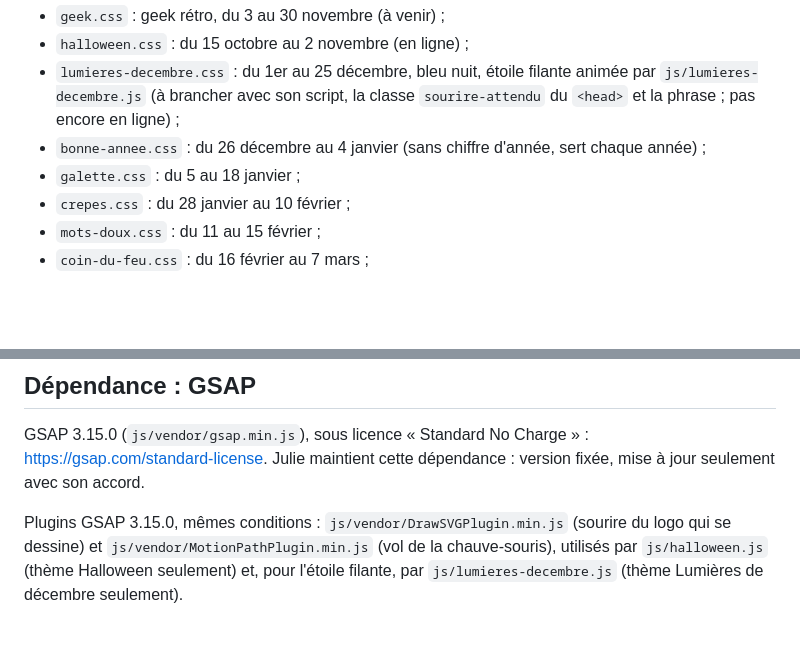
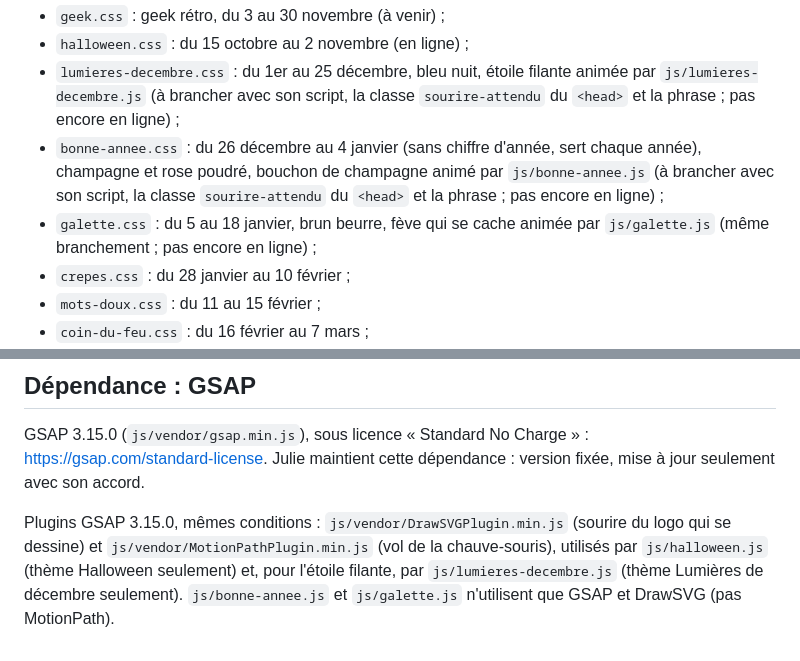
Before and after one commit to Dju-Lye/site-dju-lye, a Markdown page: README.md, 2 parts joined by grey strips. Drawn GitHub-style; blank space fills up the shorter version.

Commit message:
Guide de style et README : thèmes Bonne année et La galette
Co-Authored-By: Claude Sonnet 5.5 <noreply@anthropic.com>

Claude-Session: https://claude.ai/code/session_016DDSFVTdZtoUBxitW6hw5H

```diff
--- a/README.md
+++ b/README.md
@@ -45,8 +45,8 @@ Fichiers disponibles dans `saisons/` :
 - `geek.css` : geek rétro, du 3 au 30 novembre (à venir) ;
 - `halloween.css` : du 15 octobre au 2 novembre (en ligne) ;
 - `lumieres-decembre.css` : du 1er au 25 décembre, bleu nuit, étoile filante animée par `js/lumieres-decembre.js` (à brancher avec son script, la classe `sourire-attendu` du `<head>` et la phrase ; pas encore en ligne) ;
-- `bonne-annee.css` : du 26 décembre au 4 janvier (sans chiffre d'année, sert chaque année) ;
-- `galette.css` : du 5 au 18 janvier ;
+- `bonne-annee.css` : du 26 décembre au 4 janvier (sans chiffre d'année, sert chaque année), champagne et rose poudré, bouchon de champagne animé par `js/bonne-annee.js` (à brancher avec son script, la classe `sourire-attendu` du `<head>` et la phrase ; pas encore en ligne) ;
+- `galette.css` : du 5 au 18 janvier, brun beurre, fève qui se cache animée par `js/galette.js` (même branchement ; pas encore en ligne) ;
 - `crepes.css` : du 28 janvier au 10 février ;
 - `mots-doux.css` : du 11 au 15 février ;
 - `coin-du-feu.css` : du 16 février au 7 mars ;
@@ -74,4 +74,4 @@ Règles : animations et JavaScript acceptés, GSAP hébergé en local. L'objecti
 
 GSAP 3.15.0 (`js/vendor/gsap.min.js`), sous licence « Standard No Charge » : https://gsap.com/standard-license. Julie maintient cette dépendance : version fixée, mise à jour seulement avec son accord.
 
-Plugins GSAP 3.15.0, mêmes conditions : `js/vendor/DrawSVGPlugin.min.js` (sourire du logo qui se dessine) et `js/vendor/MotionPathPlugin.min.js` (vol de la chauve-souris), utilisés par `js/halloween.js` (thème Halloween seulement) et, pour l'étoile filante, par `js/lumieres-decembre.js` (thème Lumières de décembre seulement).
+Plugins GSAP 3.15.0, mêmes conditions : `js/vendor/DrawSVGPlugin.min.js` (sourire du logo qui se dessine) et `js/vendor/MotionPathPlugin.min.js` (vol de la chauve-souris), utilisés par `js/halloween.js` (thème Halloween seulement) et, pour l'étoile filante, par `js/lumieres-decembre.js` (thème Lumières de décembre seulement). `js/bonne-annee.js` et `js/galette.js` n'utilisent que GSAP et DrawSVG (pas MotionPath).
```
Also changed, not shown: saisons/GUIDE-DE-STYLE.md (+7 -0 lines).
